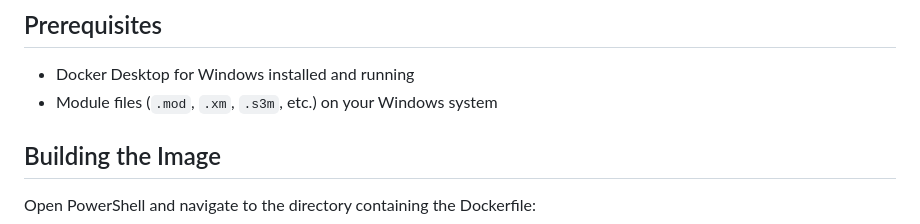
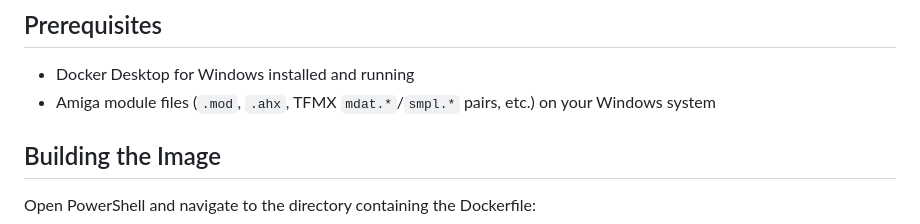
Before and after one commit to rib1/uade-docker, a Markdown page: README.md, the part around the change. GitHub-like rendering.

Commit message:
Update Prerequisites to list Amiga-specific formats from examples

```diff
--- a/README.md
+++ b/README.md
@@ -5,7 +5,7 @@ A Docker container for playing Amiga music modules using UADE (Unix Amiga Delitr
 ## Prerequisites
 
 - Docker Desktop for Windows installed and running
-- Module files (`.mod`, `.xm`, `.s3m`, etc.) on your Windows system
+- Amiga module files (`.mod`, `.ahx`, TFMX `mdat.*`/`smpl.*` pairs, etc.) on your Windows system
 
 ## Building the Image
 
```
